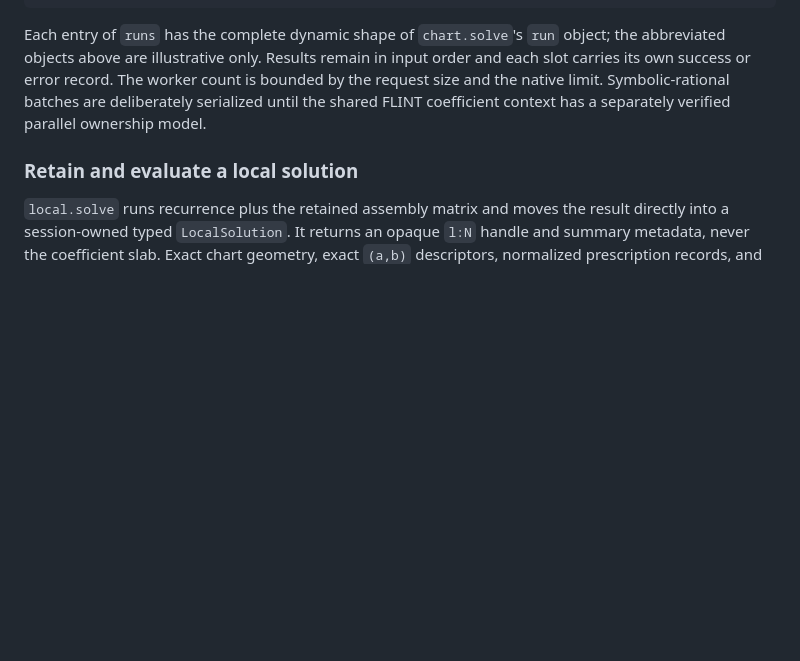
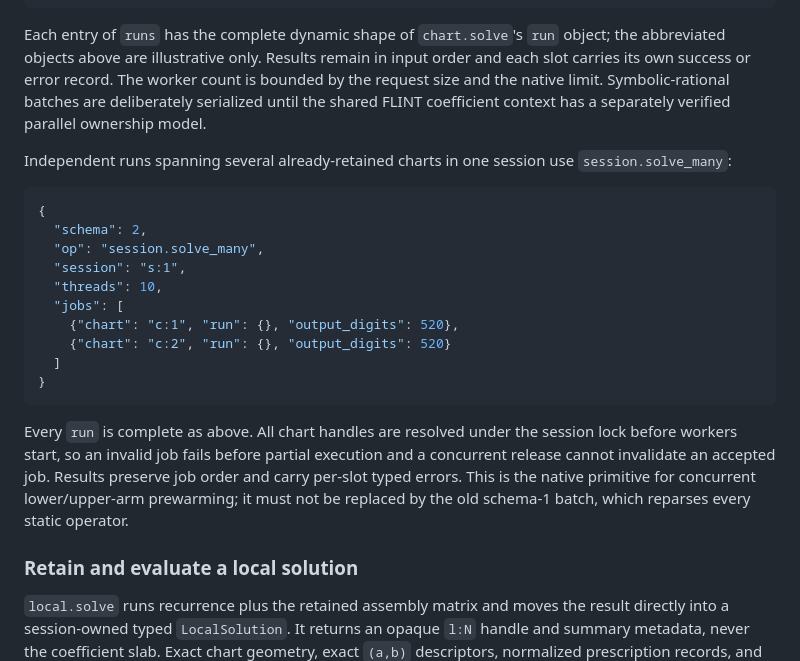
Before and after one commit to modulargraph/diffexp_refactored, a Markdown page: Docs/specs/PersistentNativeSolver.md, the part around the change. GitHub-like rendering; blank space fills up the shorter version.

Commit message:
Document cross-chart persistent batches

````diff
--- a/Docs/specs/PersistentNativeSolver.md
+++ b/Docs/specs/PersistentNativeSolver.md
@@ -152,6 +152,29 @@ The worker count is bounded by the request size and the native limit.
 Symbolic-rational batches are deliberately serialized until the shared FLINT
 coefficient context has a separately verified parallel ownership model.
 
+Independent runs spanning several already-retained charts in one session use
+`session.solve_many`:
+
+```json
+{
+  "schema": 2,
+  "op": "session.solve_many",
+  "session": "s:1",
+  "threads": 10,
+  "jobs": [
+    {"chart": "c:1", "run": {}, "output_digits": 520},
+    {"chart": "c:2", "run": {}, "output_digits": 520}
+  ]
+}
+```
+
+Every `run` is complete as above.  All chart handles are resolved under the
+session lock before workers start, so an invalid job fails before partial
+execution and a concurrent release cannot invalidate an accepted job.
+Results preserve job order and carry per-slot typed errors.  This is the
+native primitive for concurrent lower/upper-arm prewarming; it must not be
+replaced by the old schema-1 batch, which reparses every static operator.
+
 ### Retain and evaluate a local solution
 
 `local.solve` runs recurrence plus the retained assembly matrix and moves the
````
Also changed, not shown: Docs/PersistentNativeSolver.md (+1 -0 lines).
